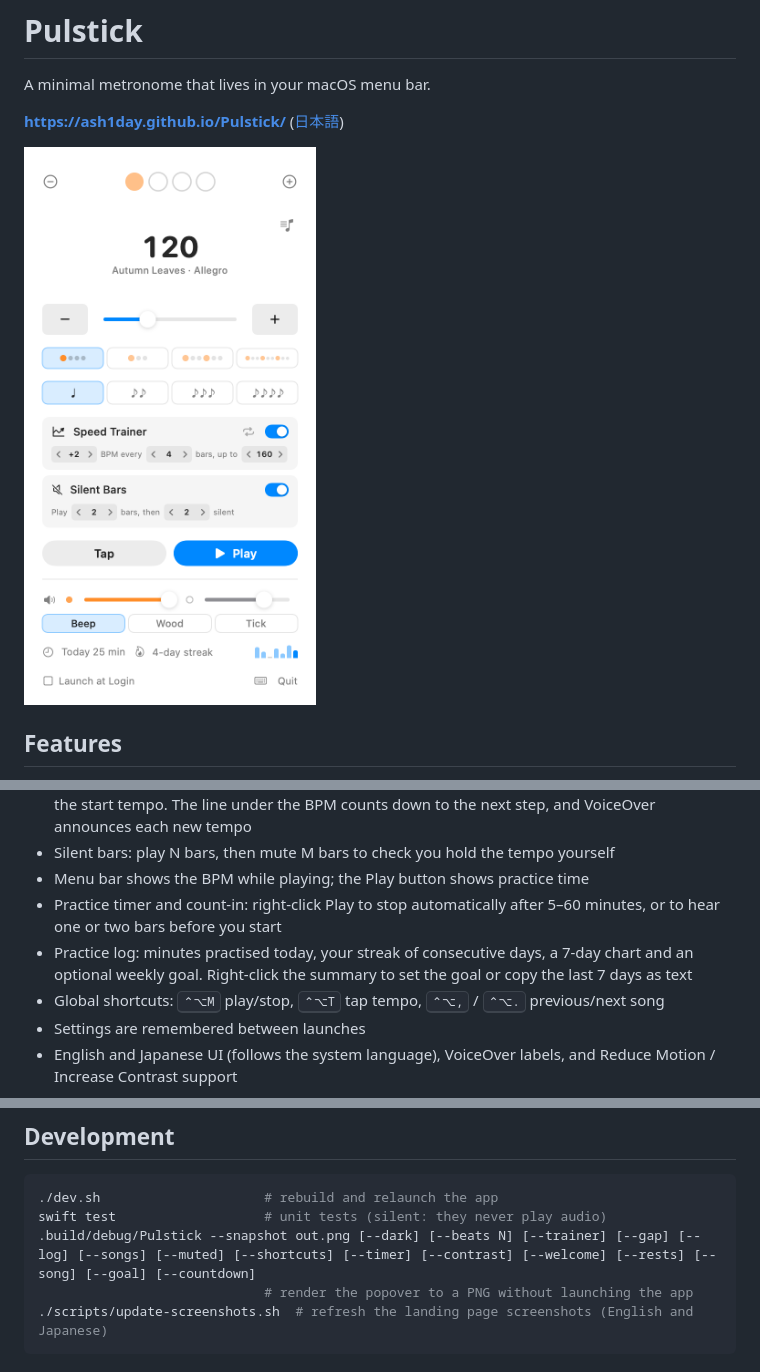
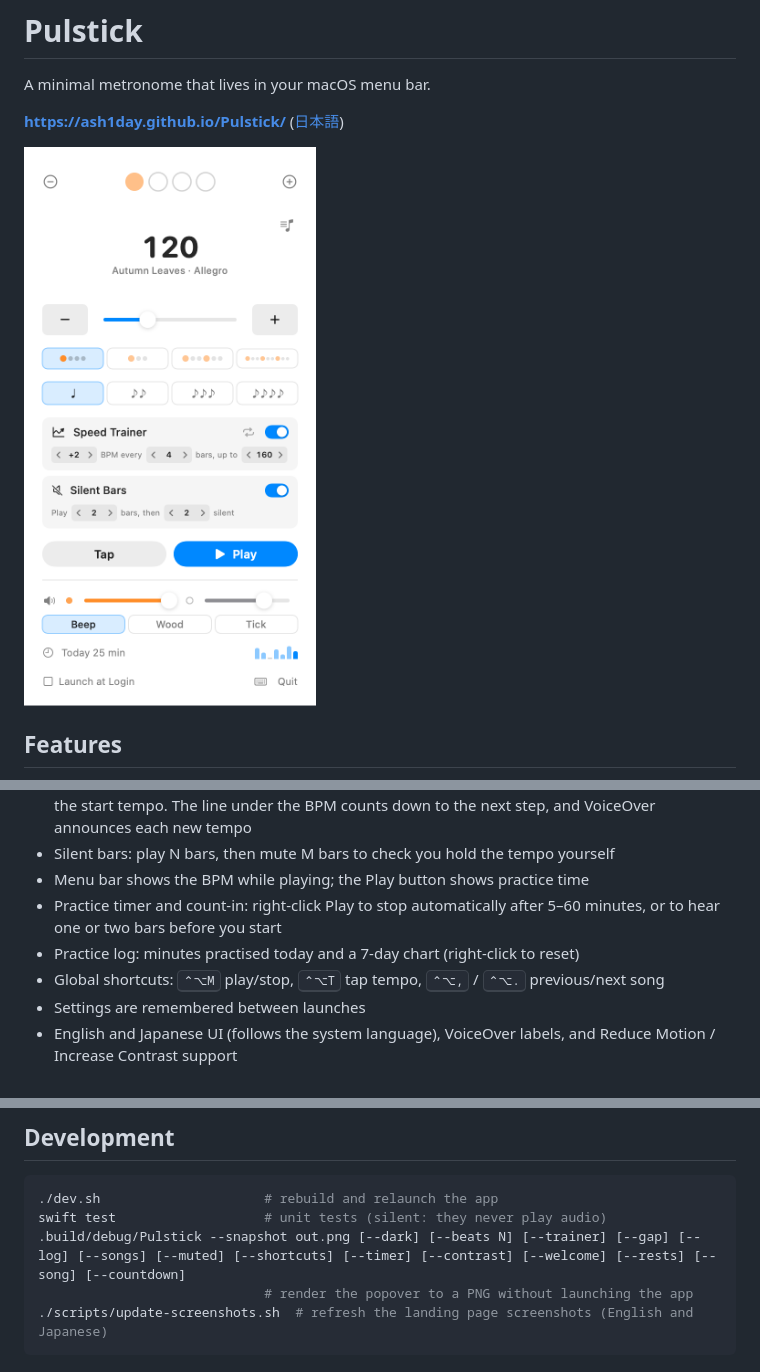
Before and after one commit to ash1day/Pulstick, a Markdown page: README.md, 3 parts joined by grey strips. Drawn GitHub-style; pictures changed too: docs/screenshot.png.

Commit message:
refactor: drop the weekly goal, streak and practice report
The practice log keeps today's minutes and the 7-day chart; the rest was more than a menu bar metronome needs.

````diff
--- a/README.md
+++ b/README.md
@@ -18,7 +18,7 @@ A minimal metronome that lives in your macOS menu bar.
 - Silent bars: play N bars, then mute M bars to check you hold the tempo yourself
 - Menu bar shows the BPM while playing; the Play button shows practice time
 - Practice timer and count-in: right-click Play to stop automatically after 5–60 minutes, or to hear one or two bars before you start
-- Practice log: minutes practised today, your streak of consecutive days, a 7-day chart and an optional weekly goal. Right-click the summary to set the goal or copy the last 7 days as text
+- Practice log: minutes practised today and a 7-day chart (right-click to reset)
 - Global shortcuts: <kbd>⌃⌥M</kbd> play/stop, <kbd>⌃⌥T</kbd> tap tempo, <kbd>⌃⌥,</kbd> / <kbd>⌃⌥.</kbd> previous/next song
 - Settings are remembered between launches
 - English and Japanese UI (follows the system language), VoiceOver labels, and Reduce Motion / Increase Contrast support
@@ -38,7 +38,7 @@ Requires Xcode (the SwiftUI macros are not in the Command Line Tools alone). `bu
 ```bash
 ./dev.sh                     # rebuild and relaunch the app
 swift test                   # unit tests (silent: they never play audio)
-.build/debug/Pulstick --snapshot out.png [--dark] [--beats N] [--trainer] [--gap] [--log] [--songs] [--muted] [--shortcuts] [--timer] [--contrast] [--welcome] [--rests] [--song] [--goal] [--countdown]
+.build/debug/Pulstick --snapshot out.png [--dark] [--beats N] [--trainer] [--gap] [--log] [--songs] [--muted] [--shortcuts] [--timer] [--contrast] [--welcome] [--rests] [--song] [--countdown]
                              # render the popover to a PNG without launching the app
 ./scripts/update-screenshots.sh  # refresh the landing page screenshots (English and Japanese)
 ```
````
Also changed, not shown: CHANGELOG.md (+1 -1 lines), docs/ja/screenshot-dark.png, docs/ja/screenshot.png, docs/screenshot-dark.png, 14 other files.
